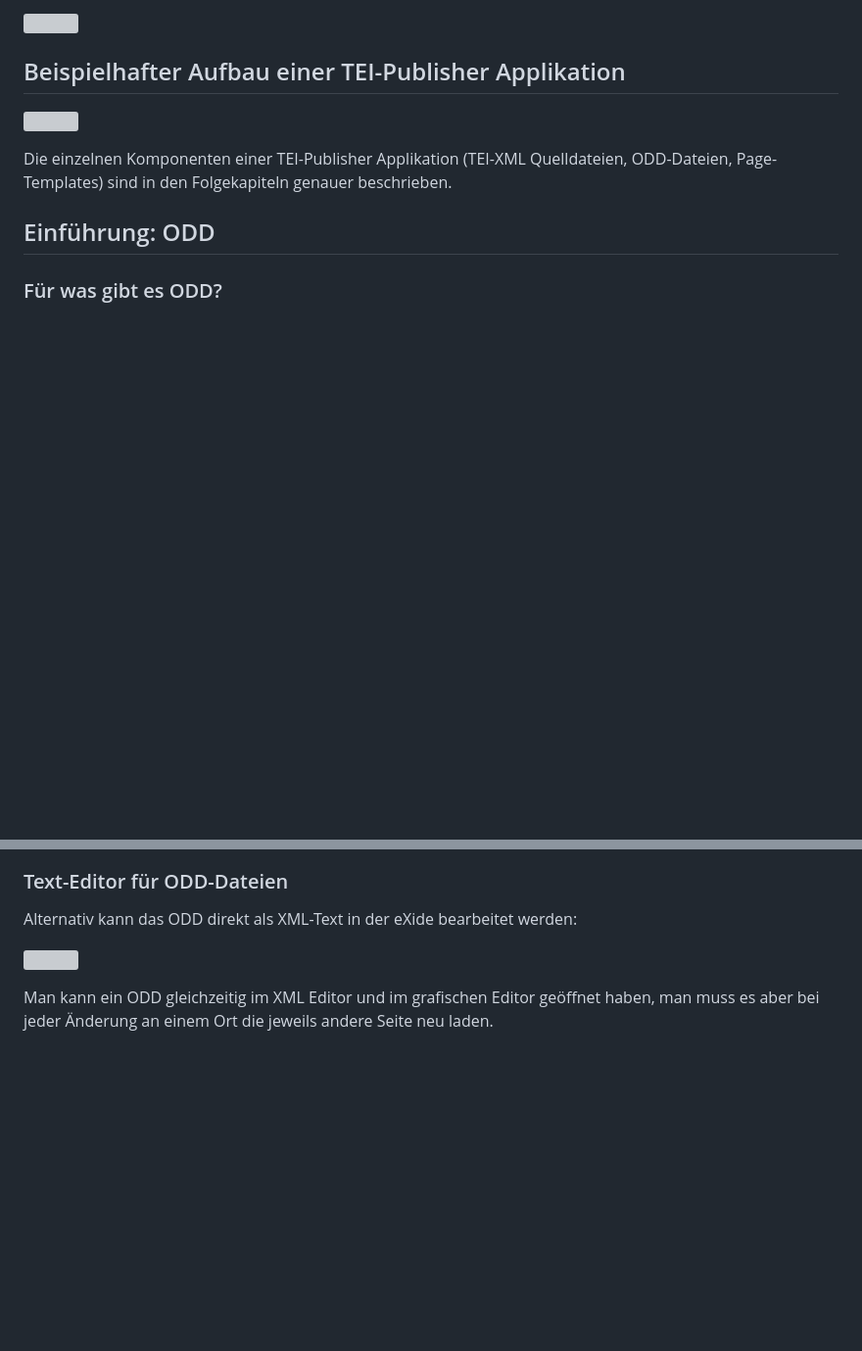
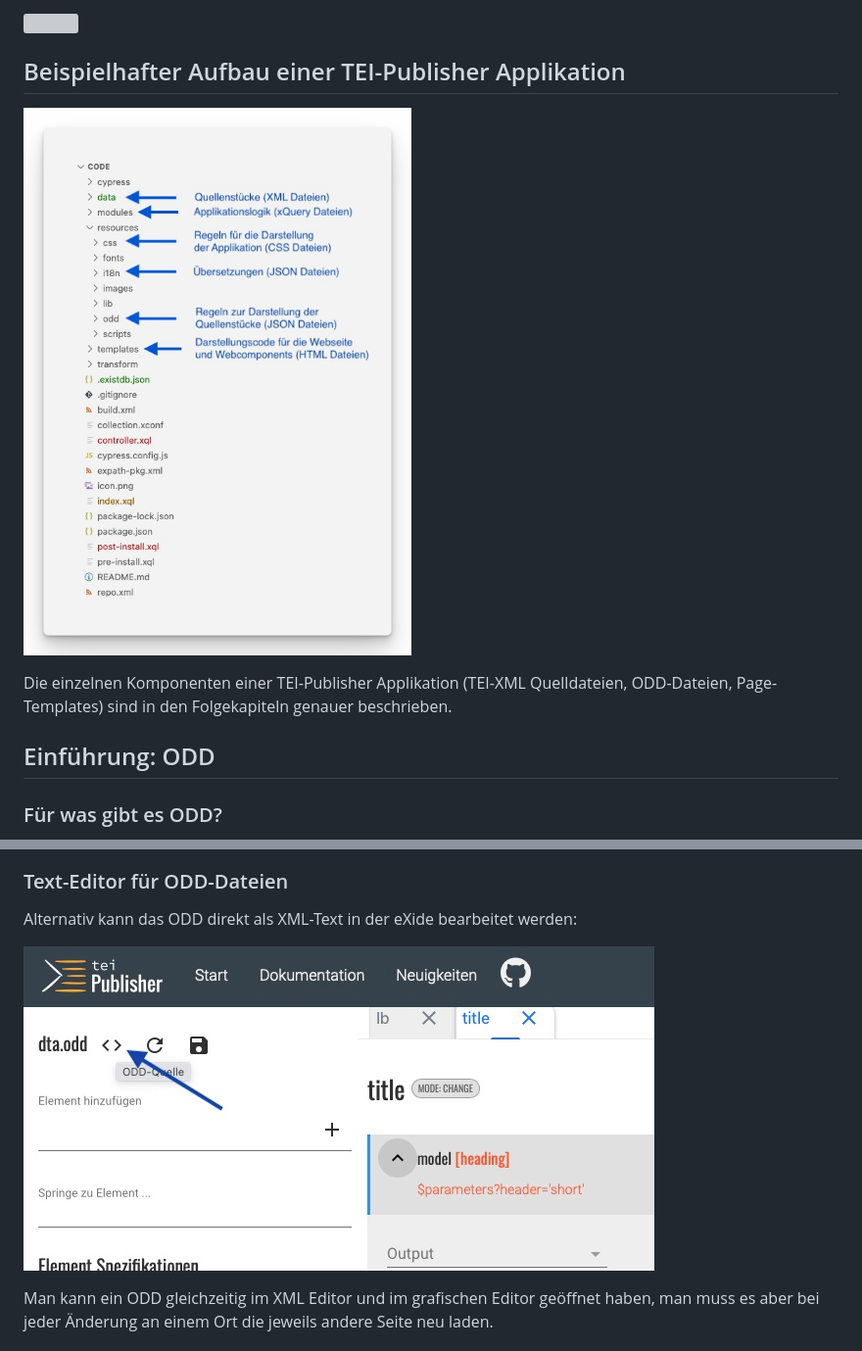
Before and after one commit to stazh/qzh, a Markdown page: documentation/Arbeiten_mit_TEI_Publisher_Theorie/index.md, 2 parts joined by grey strips. Shown: that part at 98% size. GitHub-like rendering; pictures changed too: documentation/Arbeiten_mit_TEI_Publisher_Theorie/DraggedImage-1.jpg (added), documentation/Arbeiten_mit_TEI_Publisher_Theorie/DraggedImage.jpg (added); blank space fills up the shorter version; grey boxes are pictures that could not be loaded.

```diff
--- a/documentation/Arbeiten_mit_TEI_Publisher_Theorie/index.md
+++ b/documentation/Arbeiten_mit_TEI_Publisher_Theorie/index.md
@@ -120,7 +120,7 @@ Entwicklungsumgebung im Browser. Damit können die Apps und XML-Dateien innerhal
 
 ## Beispielhafter Aufbau einer TEI-Publisher Applikation
 
-![](DraggedImage.tiff)
+![](DraggedImage.jpg)
 
 Die einzelnen Komponenten einer TEI-Publisher Applikation (TEI-XML Quelldateien, ODD-Dateien, Page-Templates) sind in den Folgekapiteln genauer beschrieben.
 
@@ -148,7 +148,7 @@ TEI-Publisher besitzt einen grafischen Editor für die ODD-Dateien:
 
 Alternativ kann das ODD direkt als XML-Text in der eXide bearbeitet werden:
 
-![](DraggedImage-1.tiff)
+![](DraggedImage-1.jpg)
 
 Man kann ein ODD gleichzeitig im XML Editor und im grafischen Editor geöffnet haben, man muss es aber bei jeder Änderung an einem Ort die jeweils andere Seite neu laden.
 
```
Also changed, not shown: documentation/Arbeiten_mit_TEI_Publisher_GIT_Workflow/index.md (+4 -4 lines), documentation/Arbeiten_mit_TEI_Publisher_GIT_Workflow/DraggedImage-1.jpg (added), documentation/Arbeiten_mit_TEI_Publisher_GIT_Workflow/DraggedImage-2.jpg (added), documentation/Arbeiten_mit_TEI_Publisher_GIT_Workflow/DraggedImage-4.jpg (added), documentation/Arbeiten_mit_TEI_Publisher_GIT_Workflow/DraggedImage-5.jpg (added), 6 other files.
